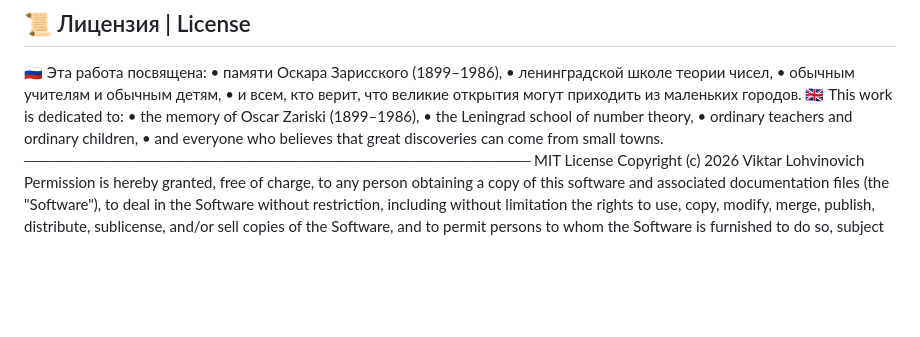
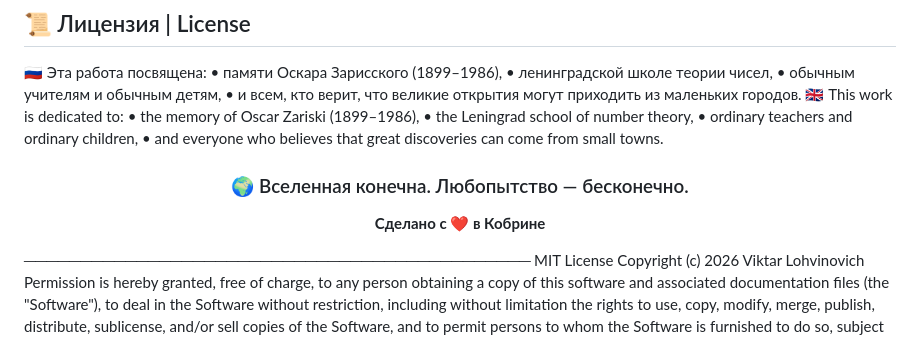
Before and after one commit to Viktar-Pi/FlatIrrationalTorus, a Markdown page: about.md, the part around the change. Drawn GitHub-style; blank space fills up the shorter version.

```diff
--- a/about.md
+++ b/about.md
@@ -212,6 +212,13 @@ If you find an error, improve the model, or just want to discuss — open an Iss
 • the Leningrad school of number theory,
 • ordinary teachers and ordinary children,
 • and everyone who believes that great discoveries can come from small towns.
+
+<div align="center">
+
+### 🌍 Вселенная конечна. Любопытство — бесконечно.
+**Сделано с ❤️ в Кобрине**
+
+</div>
 ─────────────────────────────────────────────
 MIT License
 Copyright (c) 2026 Viktar Lohvinovich
```
